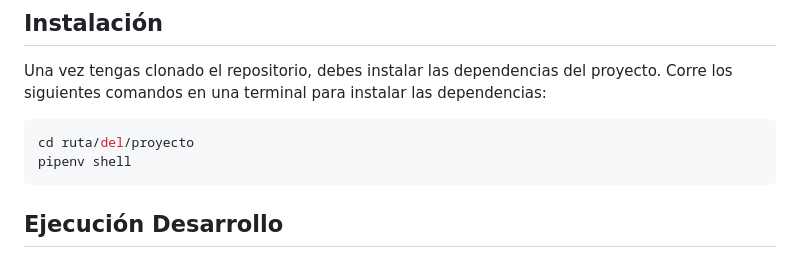
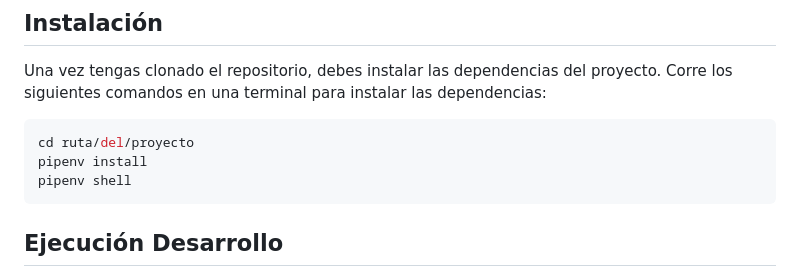
Before and after one commit to TransbankDevelopers/transbank-sdk-python-example, a Markdown page: README.md, the part around the change. Rendered like a GitHub page.

Commit message:
feat: add correct instalation

````diff
--- a/README.md
+++ b/README.md
@@ -16,6 +16,7 @@ Una vez tengas clonado el repositorio, debes instalar las dependencias del proye
 
 ```bash
 cd ruta/del/proyecto
+pipenv install
 pipenv shell
 ```
 
````
